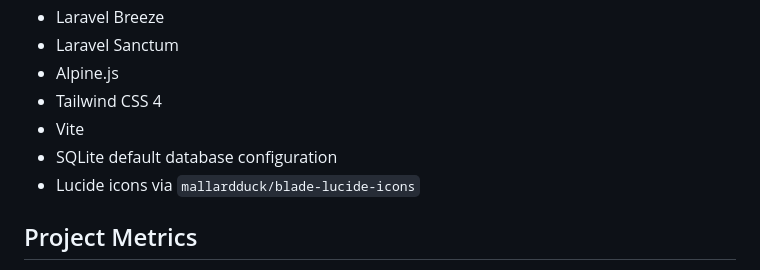
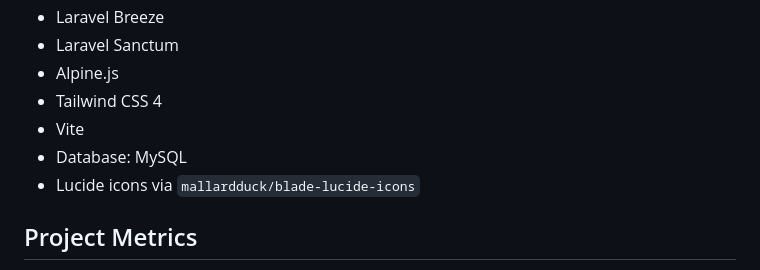
Before and after one commit to KrrishVardhan/odyssey, a Markdown page: README.md, the part around the change. Rendered like a GitHub page.

Commit message:
fixed tech stack used in readme

```diff
--- a/README.md
+++ b/README.md
@@ -62,7 +62,7 @@ Profile settings for updating user details and account security.
 - Alpine.js
 - Tailwind CSS 4
 - Vite
-- SQLite default database configuration
+- Database: MySQL
 - Lucide icons via `mallardduck/blade-lucide-icons`
 
 ## Project Metrics
```
